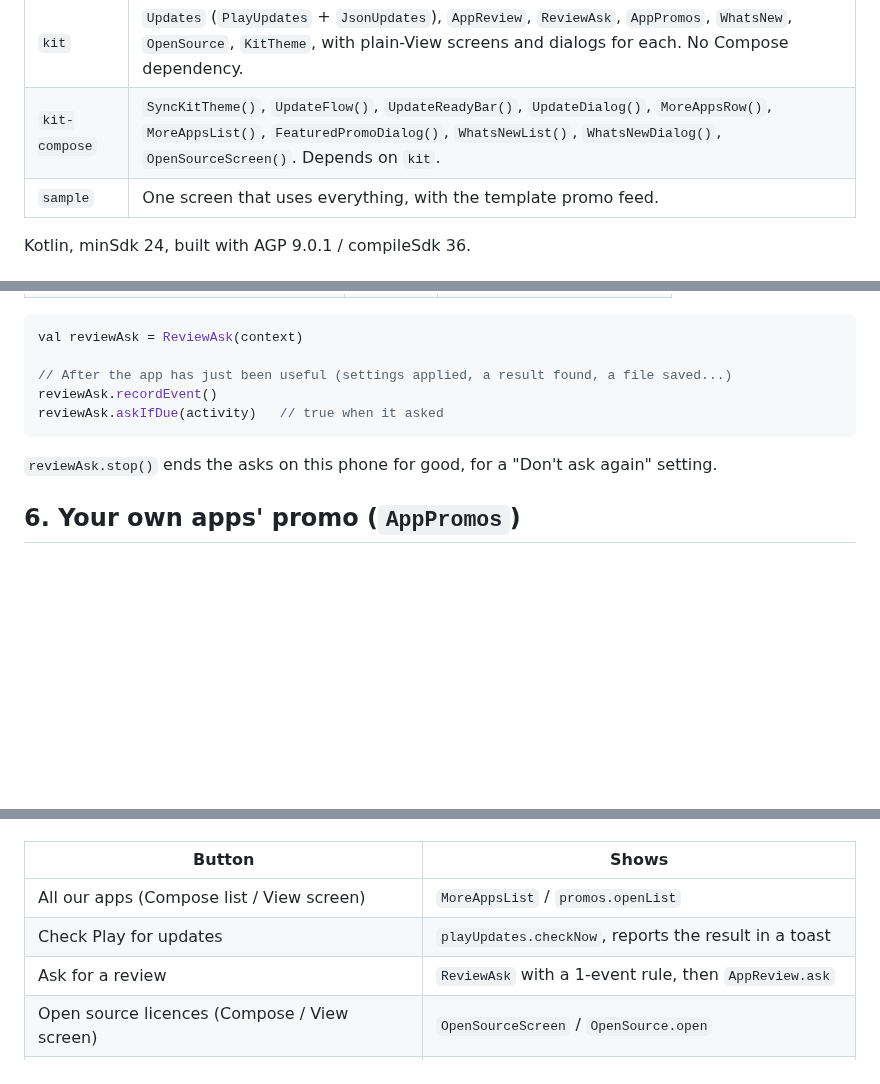
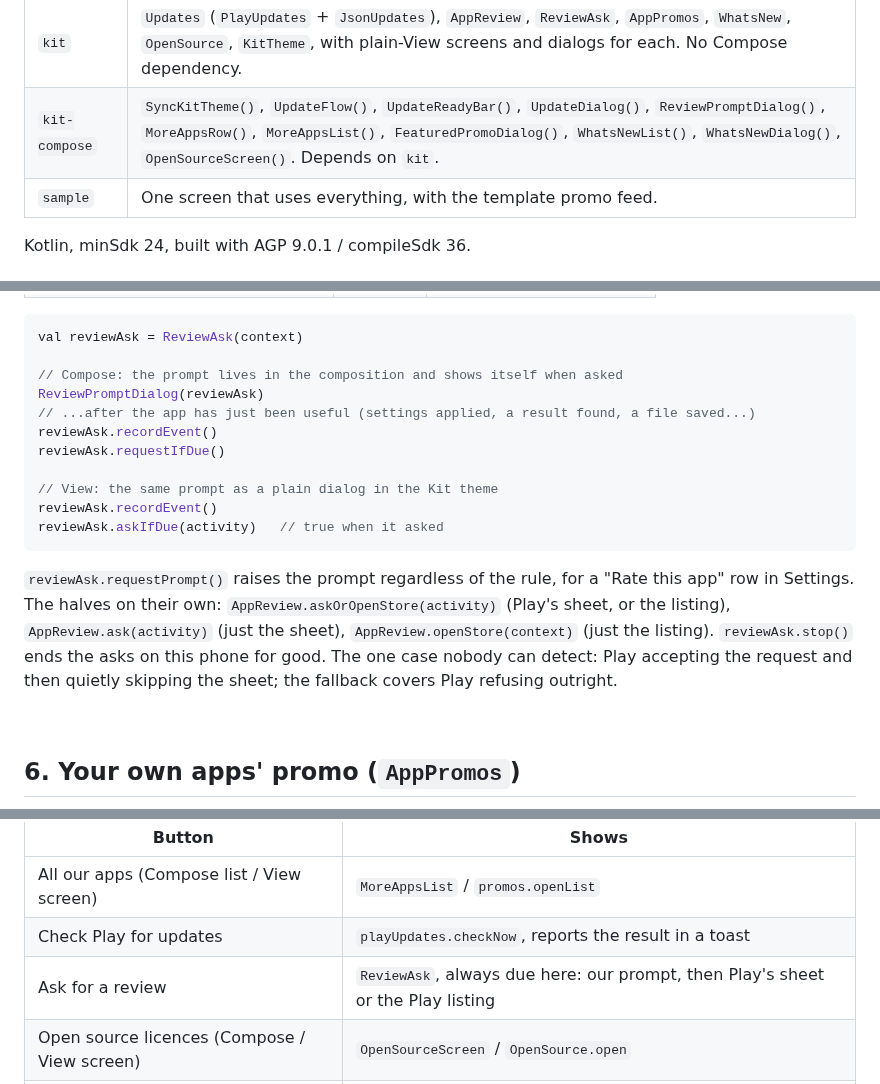
Before and after one commit to Trilokia/publishly-android, a Markdown page: README.md, 3 parts joined by grey strips. GitHub-like rendering; blank space fills up the shorter version.

Commit message:
Ask with our own prompt before Play's review sheet, and open the Play listing when Play refuses

````diff
--- a/README.md
+++ b/README.md
@@ -15,7 +15,7 @@ Recorded from the sample app on an API 33 emulator. Stills of every screen are i
 | Module | What's in it |
 | --- | --- |
 | `kit` | `Updates` (`PlayUpdates` + `JsonUpdates`), `AppReview`, `ReviewAsk`, `AppPromos`, `WhatsNew`, `OpenSource`, `KitTheme`, with plain-View screens and dialogs for each. No Compose dependency. |
-| `kit-compose` | `SyncKitTheme()`, `UpdateFlow()`, `UpdateReadyBar()`, `UpdateDialog()`, `MoreAppsRow()`, `MoreAppsList()`, `FeaturedPromoDialog()`, `WhatsNewList()`, `WhatsNewDialog()`, `OpenSourceScreen()`. Depends on `kit`. |
+| `kit-compose` | `SyncKitTheme()`, `UpdateFlow()`, `UpdateReadyBar()`, `UpdateDialog()`, `ReviewPromptDialog()`, `MoreAppsRow()`, `MoreAppsList()`, `FeaturedPromoDialog()`, `WhatsNewList()`, `WhatsNewDialog()`, `OpenSourceScreen()`. Depends on `kit`. |
 | `sample` | One screen that uses everything, with the template promo feed. |
 
 Kotlin, minSdk 24, built with AGP 9.0.1 / compileSdk 36.
@@ -255,12 +267,20 @@ Play shows the sheet only a few times per user and never tells you whether it di
 ```kotlin
 val reviewAsk = ReviewAsk(context)
 
-// After the app has just been useful (settings applied, a result found, a file saved...)
+// Compose: the prompt lives in the composition and shows itself when asked
+ReviewPromptDialog(reviewAsk)
+// ...after the app has just been useful (settings applied, a result found, a file saved...)
+reviewAsk.recordEvent()
+reviewAsk.requestIfDue()
+
+// View: the same prompt as a plain dialog in the Kit theme
 reviewAsk.recordEvent()
 reviewAsk.askIfDue(activity)   // true when it asked
 ```
 
-`reviewAsk.stop()` ends the asks on this phone for good, for a "Don't ask again" setting.
+`reviewAsk.requestPrompt()` raises the prompt regardless of the rule, for a "Rate this app" row in Settings. The halves on their own: `AppReview.askOrOpenStore(activity)` (Play's sheet, or the listing), `AppReview.ask(activity)` (just the sheet), `AppReview.openStore(context)` (just the listing). `reviewAsk.stop()` ends the asks on this phone for good. The one case nobody can detect: Play accepting the request and then quietly skipping the sheet; the fallback covers Play refusing outright.
+
+<br clear="right">
 
 ## 6. Your own apps' promo (`AppPromos`)
 
@@ -434,7 +454,7 @@ KitTheme.colors = KitColors(
 | --- | --- |
 | All our apps (Compose list / View screen) | `MoreAppsList` / `promos.openList` |
 | Check Play for updates | `playUpdates.checkNow`, reports the result in a toast |
-| Ask for a review | `ReviewAsk` with a 1-event rule, then `AppReview.ask` |
+| Ask for a review | `ReviewAsk`, always due here: our prompt, then Play's sheet or the Play listing |
 | Open source licences (Compose / View screen) | `OpenSourceScreen` / `OpenSource.open` |
 | What's new from Play / from GitHub commits | `WhatsNewList` on each source |
 | What's new (View screen) | `whatsNew.openList` |
````
Also changed, not shown: other parts of README.md (+15 -3 lines), docs/screenshots/review-prompt.png (added), 5 other files.
